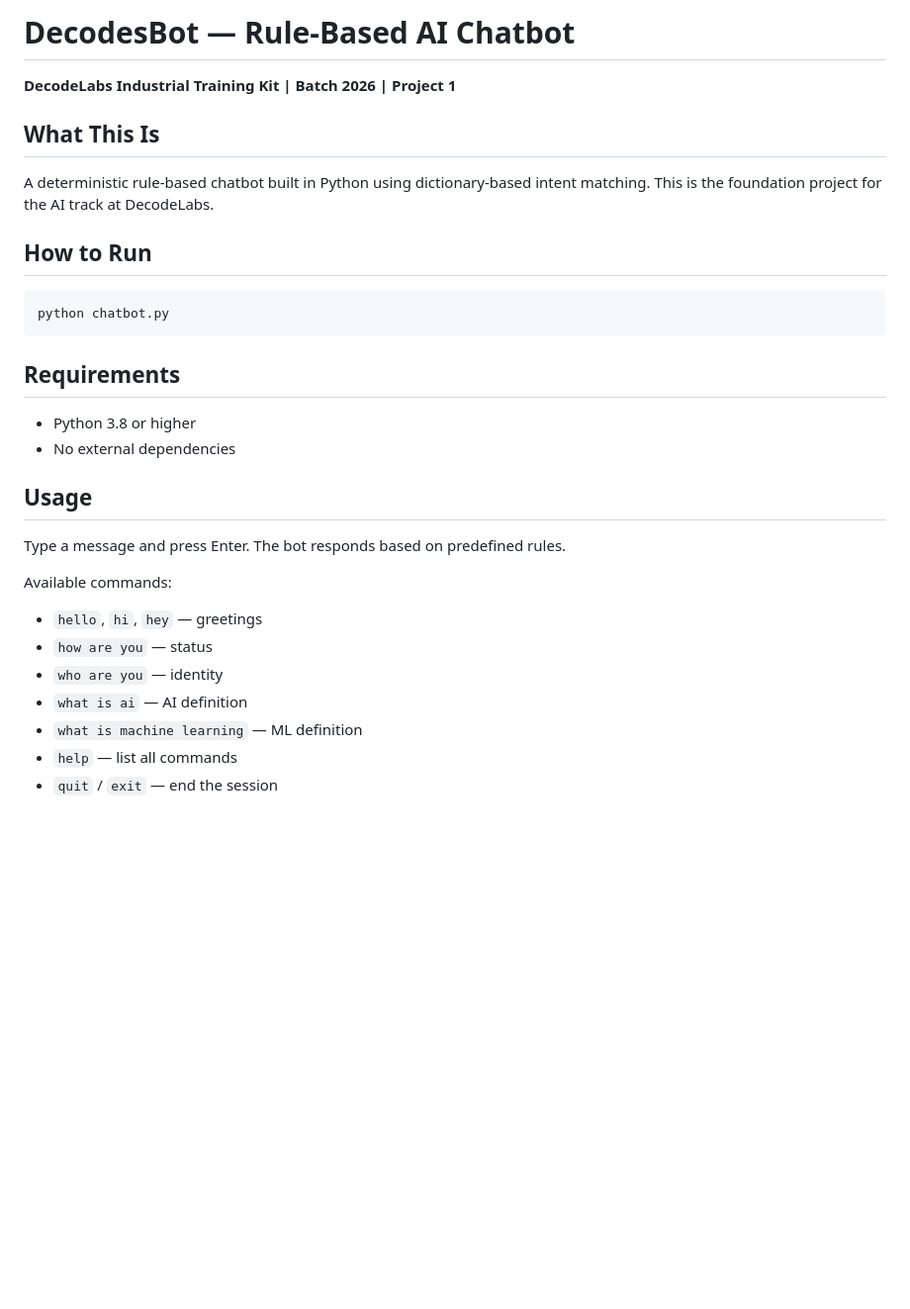
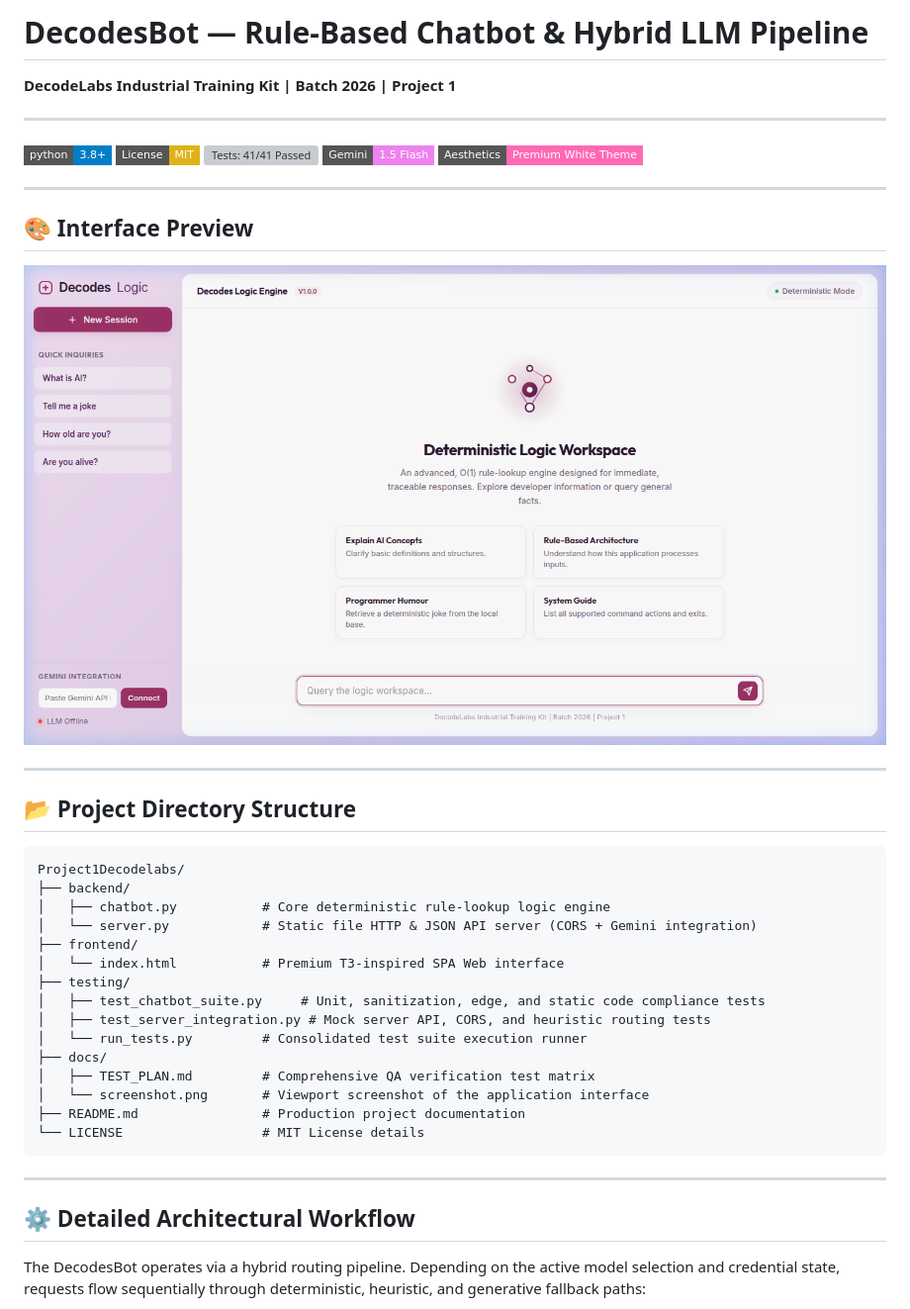
Before and after one commit to MohitBareja16/Industrial-Training-Kit-Chatbot, a Markdown page: README.md, the part around one of its changes. Shown at 99% size. Rendered like a GitHub page; pictures changed too: docs/screenshot.png (added); badges without logos; blank space fills up the shorter version; grey boxes are pictures that could not be loaded.

Commit message:
Restructure project, fix localhost CORS pipeline, add testing suite, and integrate Gemini LLM

````diff
--- a/README.md
+++ b/README.md
@@ -1,28 +1,45 @@
-# DecodesBot — Rule-Based AI Chatbot
+# DecodesBot — Rule-Based Chatbot & Hybrid LLM Pipeline
 **DecodeLabs Industrial Training Kit | Batch 2026 | Project 1**
 
-## What This Is
-A deterministic rule-based chatbot built in Python using dictionary-based
-intent matching. This is the foundation project for the AI track at DecodeLabs.
+---
 
-## How to Run
-```bash
-python chatbot.py
+[![Python 3.8+](https://img.shields.io/badge/python-3.8+-blue.svg?style=flat-square&logo=python)](https://www.python.org/)
+[![License: MIT](https://img.shields.io/badge/License-MIT-yellow.svg?style=flat-square)](LICENSE)
+[![Tests: 41/41 Passed](https://img.shields.io/badge/Tests-41%2F41%20Passed-emerald.svg?style=flat-square)](testing/run_tests.py)
+[![Powered By: Gemini](https://img.shields.io/badge/Gemini-1.5%20Flash-violet.svg?style=flat-square&logo=google-gemini)](https://ai.google.dev/)
+[![Aesthetic: Premium UI](https://img.shields.io/badge/Aesthetics-Premium%20White%20Theme-ff69b4.svg?style=flat-square)](frontend/index.html)
+
+---
+
+## 🎨 Interface Preview
+
+![DecodesBot Interface Workspace](docs/screenshot.png)
+
+---
+
+## 📂 Project Directory Structure
+
+```filepath
+Project1Decodelabs/
+├── backend/
+│   ├── chatbot.py           # Core deterministic rule-lookup logic engine
+│   └── server.py            # Static file HTTP & JSON API server (CORS + Gemini integration)
+├── frontend/
+│   └── index.html           # Premium T3-inspired SPA Web interface
+├── testing/
+│   ├── test_chatbot_suite.py     # Unit, sanitization, edge, and static code compliance tests
+│   ├── test_server_integration.py # Mock server API, CORS, and heuristic routing tests
+│   └── run_tests.py         # Consolidated test suite execution runner
+├── docs/
+│   ├── TEST_PLAN.md         # Comprehensive QA verification test matrix
+│   └── screenshot.png       # Viewport screenshot of the application interface
+├── README.md                # Production project documentation
+└── LICENSE                  # MIT License details
 ```
 
-## Requirements
-- Python 3.8 or higher
-- No external dependencies
+---
 
-## Usage
-Type a message and press Enter. The bot responds based on predefined rules.
+## ⚙️ Detailed Architectural Workflow
 
-Available commands:
-- `hello`, `hi`, `hey` — greetings
-- `how are you` — status
-- `who are you` — identity
-- `what is ai` — AI definition
-- `what is machine learning` — ML definition
-- `help` — list all commands
-- `quit` / `exit` — end the session
+The DecodesBot operates via a hybrid routing pipeline. Depending on the active model selection and credential state, requests flow sequentially through deterministic, heuristic, and generative fallback paths:
 
````
Also changed, not shown: other parts of README.md (+102 -6 lines), 11 other files.
